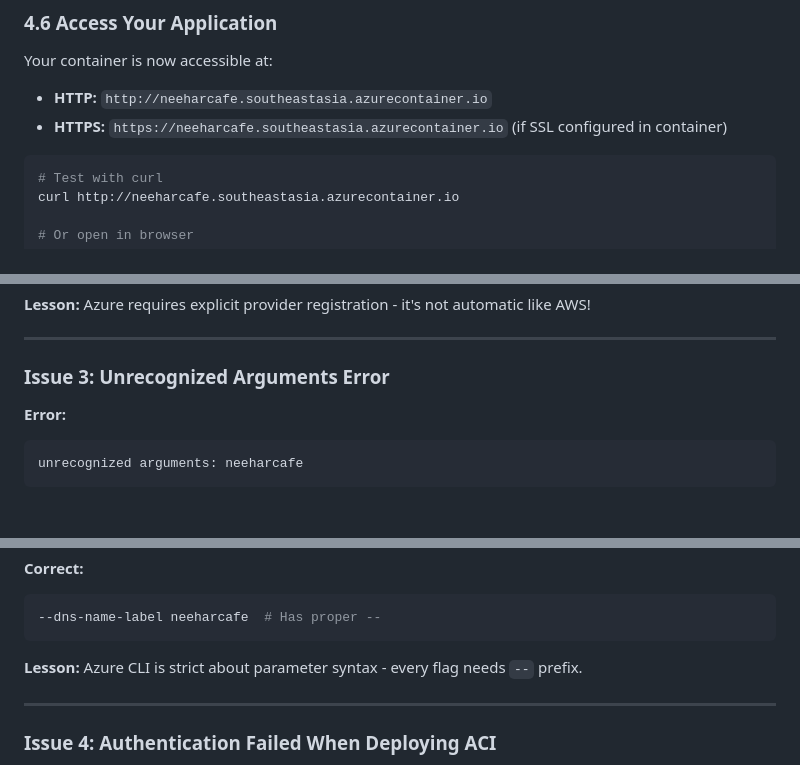
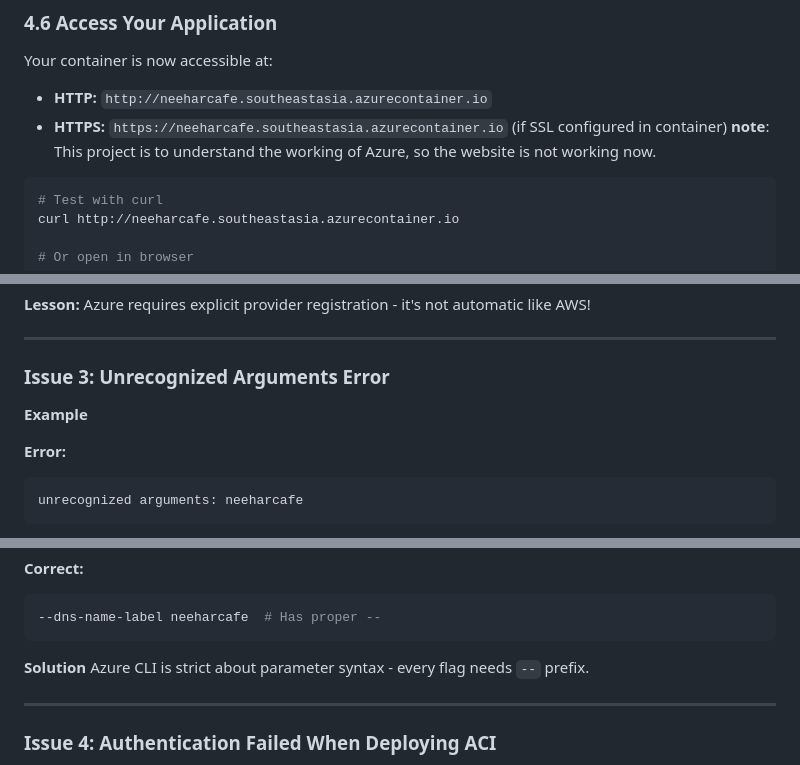
Before and after one commit to neehar2601/Azure-cafeweb, a Markdown page: acr-to-aci-deployment-guide.md, 3 parts joined by grey strips. Rendered like a GitHub page; blank space fills up the shorter version.

````diff
--- a/acr-to-aci-deployment-guide.md
+++ b/acr-to-aci-deployment-guide.md
@@ -382,6 +365,7 @@ neeharcafe.southeastasia.azurecontainer.io  20.44.226.214  Running
 Your container is now accessible at:
 - **HTTP:** `http://neeharcafe.southeastasia.azurecontainer.io`
 - **HTTPS:** `https://neeharcafe.southeastasia.azurecontainer.io` (if SSL configured in container)
+**note**: This project is to understand the working of Azure, so the website is not working now.
 
 ```bash
 # Test with curl
@@ -598,6 +582,7 @@ az provider show \
 ---
 
 ### Issue 3: Unrecognized Arguments Error
+**Example**
 
 **Error:**
 ```
@@ -616,7 +601,7 @@ unrecognized arguments: neeharcafe
 --dns-name-label neeharcafe  # Has proper --
 ```
 
-**Lesson:** Azure CLI is strict about parameter syntax - every flag needs `--` prefix.
+**Solution** Azure CLI is strict about parameter syntax - every flag needs `--` prefix.
 
 ---
 
````
Also changed, not shown: other parts of acr-to-aci-deployment-guide.md (+5 -22 lines).
